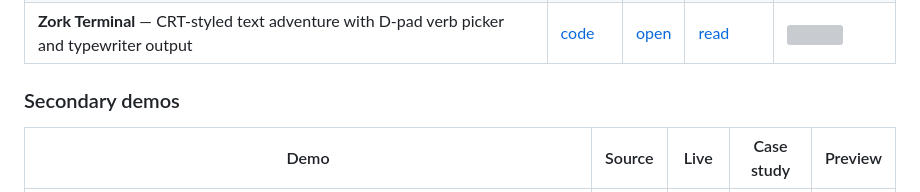
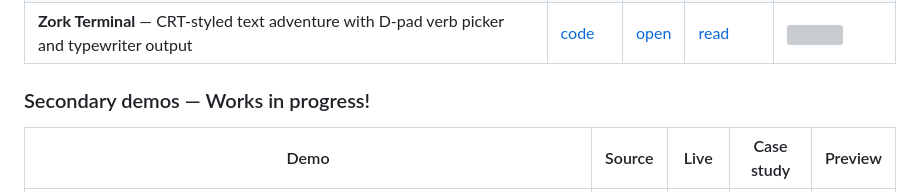
Before and after one commit to levin-riegner/lr-rbm-demos, a Markdown page: README.md, the part around the change. Drawn GitHub-style; grey boxes are pictures that could not be loaded.

Commit message:
readme: rename Secondary demos section to flag works in progress
https://claude.ai/code/session_01K1HKf4qUguCKRXrDvdrn9G

```diff
--- a/README.md
+++ b/README.md
@@ -25,7 +25,7 @@ Each app is a small, self-contained web project designed for the 600x600 display
 | **Tally Counter** — single-button tally counter with running total and "since" timestamp | [code](https://github.com/levin-riegner/lr-rbm-demos/tree/main/tally-counter) | [open](https://rbm-demos.lnr.io/tally-counter/) | [read](https://www.levinriegner.com/work/tally-counter/) | <img src="tally-counter/screenshots/counted.png" width="120"> |
 | **Zork Terminal** — CRT-styled text adventure with D-pad verb picker and typewriter output | [code](https://github.com/levin-riegner/lr-rbm-demos/tree/main/zork-terminal) | [open](https://rbm-demos.lnr.io/zork-terminal/) | [read](https://www.levinriegner.com/work/zork-i-tribute/) | <img src="zork-terminal/screenshots/02-gameplay.png" width="120"> |
 
-### Secondary demos
+### Secondary demos — Works in progress!
 
 | Demo | Source | Live | Case study | Preview |
 |---|---|---|---|---|
```
